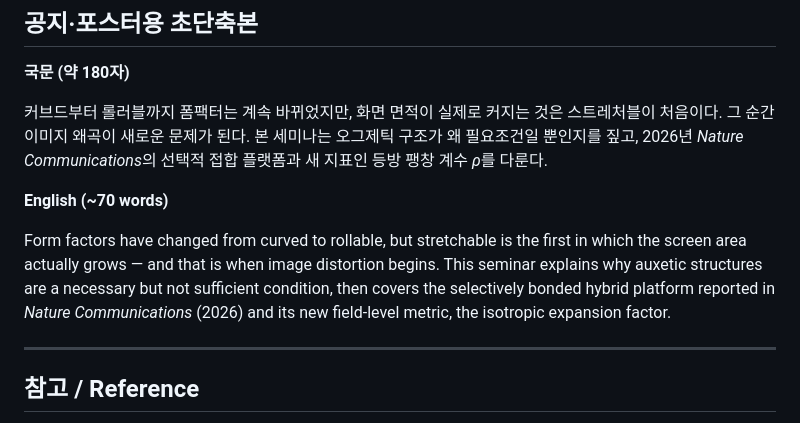
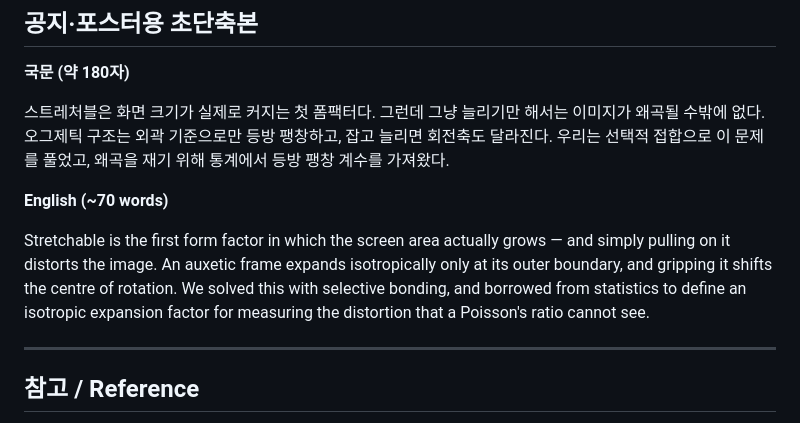
Before and after one commit to jjoono/OLED-, a Markdown page: seminar/ABSTRACT.md, the part around one of its changes. Drawn GitHub-style.

```diff
--- a/seminar/ABSTRACT.md
+++ b/seminar/ABSTRACT.md
@@ -35,11 +55,11 @@ This seminar covers the hybrid auxetic metamaterial platform reported in *Nature
 
 **국문 (약 180자)**
 
-커브드부터 롤러블까지 폼팩터는 계속 바뀌었지만, 화면 면적이 실제로 커지는 것은 스트레처블이 처음이다. 그 순간 이미지 왜곡이 새로운 문제가 된다. 본 세미나는 오그제틱 구조가 왜 필요조건일 뿐인지를 짚고, 2026년 *Nature Communications*의 선택적 접합 플랫폼과 새 지표인 등방 팽창 계수 *ρ*를 다룬다.
+스트레처블은 화면 크기가 실제로 커지는 첫 폼팩터다. 그런데 그냥 늘리기만 해서는 이미지가 왜곡될 수밖에 없다. 오그제틱 구조는 외곽 기준으로만 등방 팽창하고, 잡고 늘리면 회전축도 달라진다. 우리는 선택적 접합으로 이 문제를 풀었고, 왜곡을 재기 위해 통계에서 등방 팽창 계수를 가져왔다.
 
 **English (~70 words)**
 
-Form factors have changed from curved to rollable, but stretchable is the first in which the screen area actually grows — and that is when image distortion begins. This seminar explains why auxetic structures are a necessary but not sufficient condition, then covers the selectively bonded hybrid platform reported in *Nature Communications* (2026) and its new field-level metric, the isotropic expansion factor.
+Stretchable is the first form factor in which the screen area actually grows — and simply pulling on it distorts the image. An auxetic frame expands isotropically only at its outer boundary, and gripping it shifts the centre of rotation. We solved this with selective bonding, and borrowed from statistics to define an isotropic expansion factor for measuring the distortion that a Poisson's ratio cannot see.
 
 ---
 
```
Also changed, not shown: other parts of seminar/ABSTRACT.md (+36 -16 lines).
